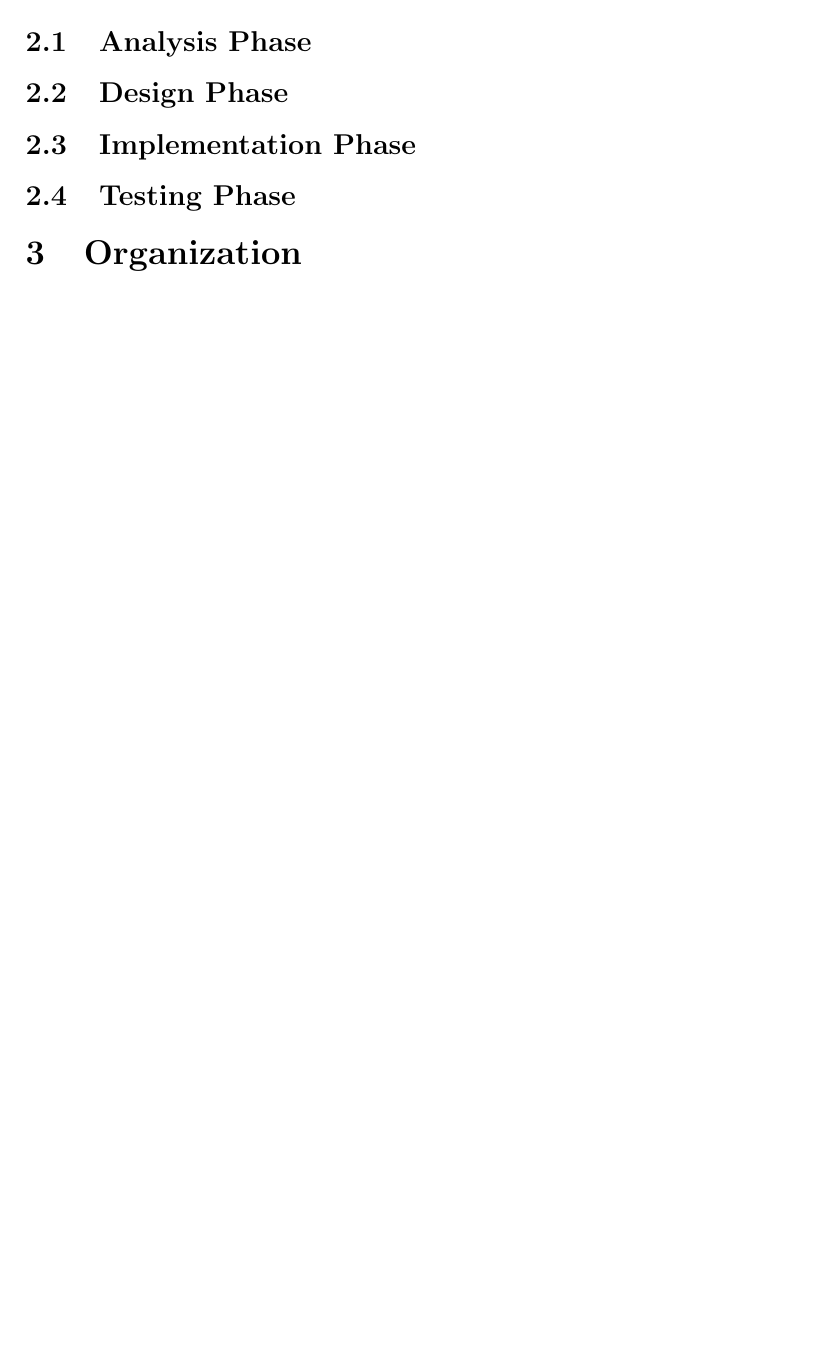
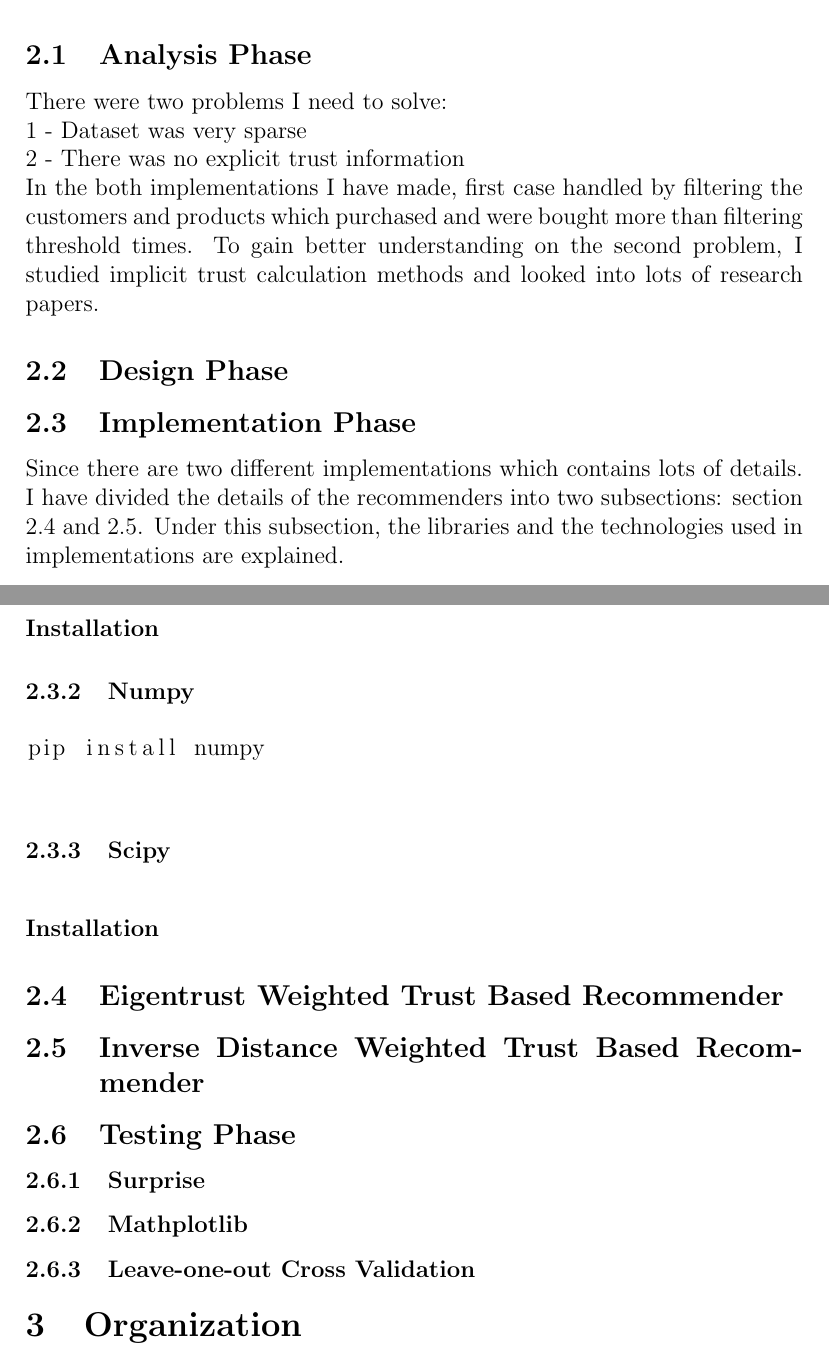
Before and after one commit to oonat/internship-report, a LaTeX document (Report.tex): part of page 4 of 4 before the commit and two parts of pages 4 and 5 of 5 after it, the two joined at a grey line, cut so that both start at the same text, the shorter picture padded with empty space. Compiled offline with pdfLaTeX.

Commit message:
Add new subsections

```diff
--- a/Report.tex
+++ b/Report.tex
@@ -5,6 +5,7 @@
 \usepackage{graphicx}
 \graphicspath{{Images/}}
 \usepackage[colorinlistoftodos]{todonotes}
+\usepackage{listings}
 \usepackage{hyperref}
 \graphicspath{ {images/} }
 
@@ -63,7 +67,31 @@ Student's Signature \hspace{150px} Organization Approval \\
 \subsection{Analysis Phase}
+There were two problems I need to solve: \\
+1 - Dataset was very sparse \\
+2 - There was no explicit trust information \\
+In the both implementations I have made, first case handled by filtering the customers and products which purchased and were bought more than filtering threshold times. To gain better understanding on the second problem, I studied implicit trust calculation methods and looked into lots of research papers.
+
 \subsection{Design Phase}
 \subsection{Implementation Phase}
+Since there are two different implementations which contains lots of details. I have divided the details of the recommenders into two subsections: section 2.4 and 2.5. Under this subsection, the libraries and the technologies used in implementations are explained.
+\subsubsection{Neo4j}
+\paragraph{Installation}
+\subsubsection{Numpy}
+\paragraph{Installation}
+
+\begin{lstlisting}[language=bash]
+pip install numpy
+\end{lstlisting}
+
+
+\subsubsection{Scipy}
+\paragraph{Installation}
+
+\subsection{Eigentrust Weighted Trust Based Recommender}
+\subsection{Inverse Distance Weighted Trust Based Recommender}
 \subsection{Testing Phase}
+\subsubsection{Surprise}
+\subsubsection{Mathplotlib}
+\subsubsection{Leave-one-out Cross Validation}
 
 \section{Organization}
 \subsection{METU Data Mining Research Group}
```
Also changed, not shown: Report.pdf, Report.tex (3 more changed lines), 6 other files.
